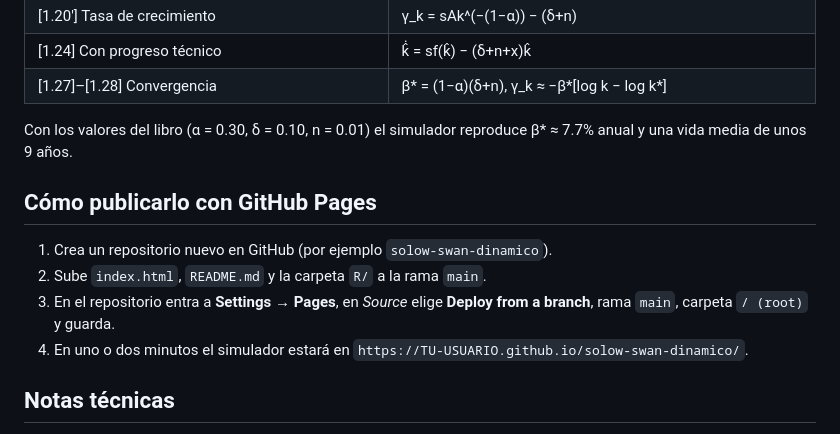
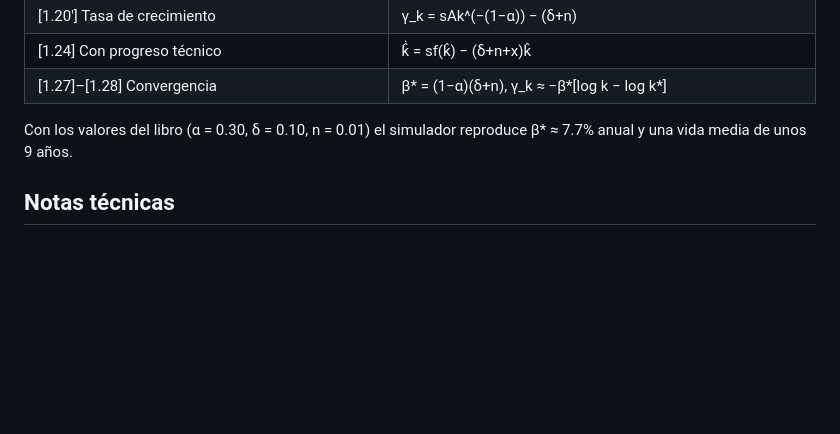
Before and after one commit to uliseszagrav2005/Modelo-de-Solow, a Markdown page: README.md, the part around the change. Rendered like a GitHub page; blank space fills up the shorter version.

```diff
--- a/README.md
+++ b/README.md
@@ -36,13 +36,6 @@ $$\dot k = \underbrace{sAk^{\alpha}}_{\text{inversión bruta}} - \underbrace{\de
 
 Con los valores del libro (α = 0.30, δ = 0.10, n = 0.01) el simulador reproduce β\* ≈ 7.7% anual y una vida media de unos 9 años.
 
-## Cómo publicarlo con GitHub Pages
-
-1. Crea un repositorio nuevo en GitHub (por ejemplo `solow-swan-dinamico`).
-2. Sube `index.html`, `README.md` y la carpeta `R/` a la rama `main`.
-3. En el repositorio entra a **Settings → Pages**, en *Source* elige **Deploy from a branch**, rama `main`, carpeta `/ (root)` y guarda.
-4. En uno o dos minutos el simulador estará en `https://TU-USUARIO.github.io/solow-swan-dinamico/`.
-
 ## Notas técnicas
 
 - La ecuación diferencial se resuelve numéricamente con Runge-Kutta de cuarto orden (paso de 0.05 años).
```
